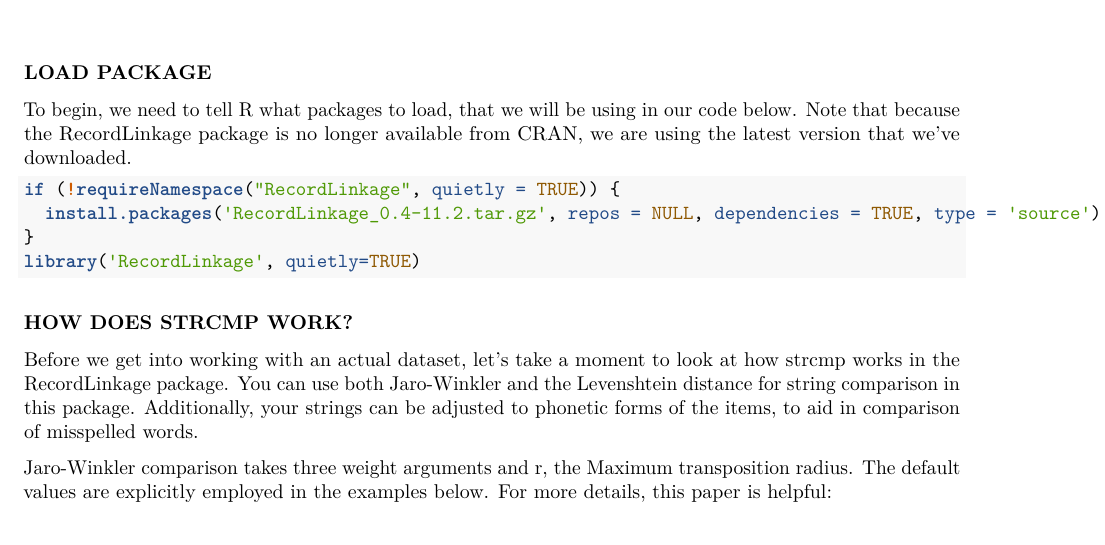
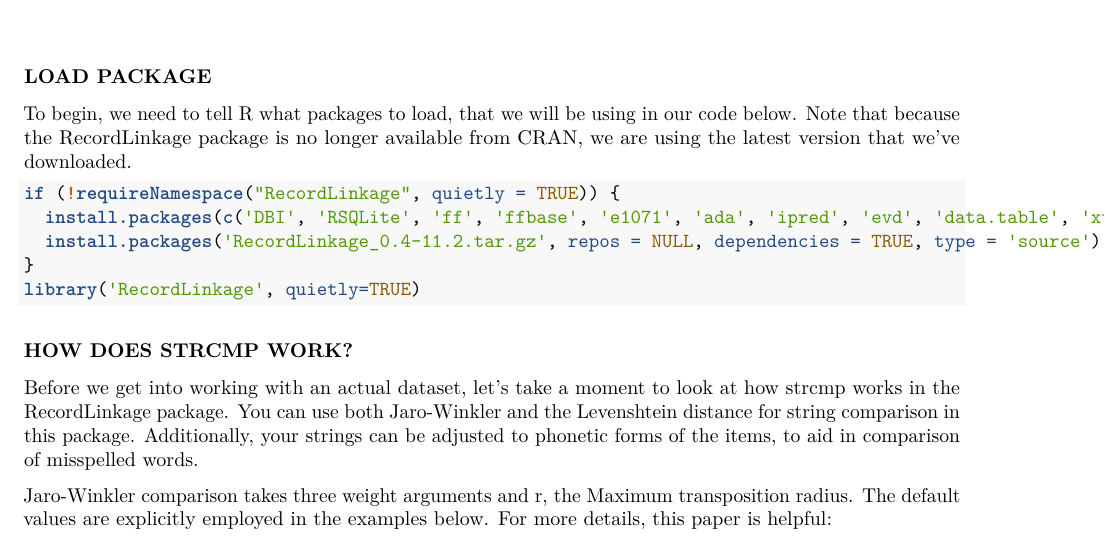
Before and after one commit to kimbrianj/surv622-hw1, an R Markdown document (recordlinkagenotebook.Rmd): part of page 1 of 9, cut so that both start at the same text. Rendered offline with R 4.5, knitr and Pandoc, then LaTeX, with nearby package versions; some code elsewhere in the file could not run offline.

Commit message:
Updates to the notebook.

````diff
--- a/recordlinkagenotebook.Rmd
+++ b/recordlinkagenotebook.Rmd
@@ -11,6 +11,7 @@
 To begin, we need to tell R what packages to load, that we will be using in our code below. Note that because the RecordLinkage package is no longer available from CRAN, we are using the latest version that we've downloaded.
 ```{r warning=FALSE, message=FALSE}
 if (!requireNamespace("RecordLinkage", quietly = TRUE)) {
+  install.packages(c('DBI', 'RSQLite', 'ff', 'ffbase', 'e1071', 'ada', 'ipred', 'evd', 'data.table', 'xtable'))
   install.packages('RecordLinkage_0.4-11.2.tar.gz', repos = NULL, dependencies = TRUE, type = 'source')
 }
 library('RecordLinkage', quietly=TRUE)
````
